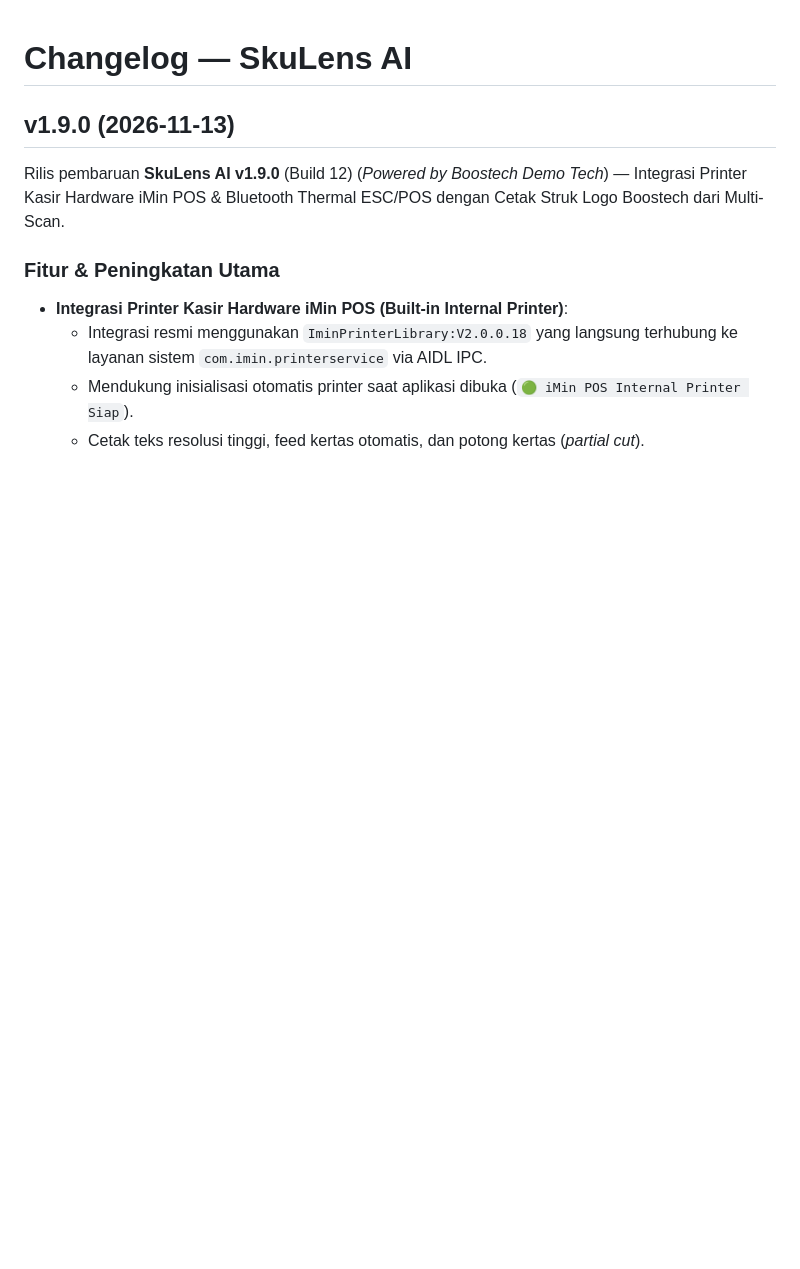
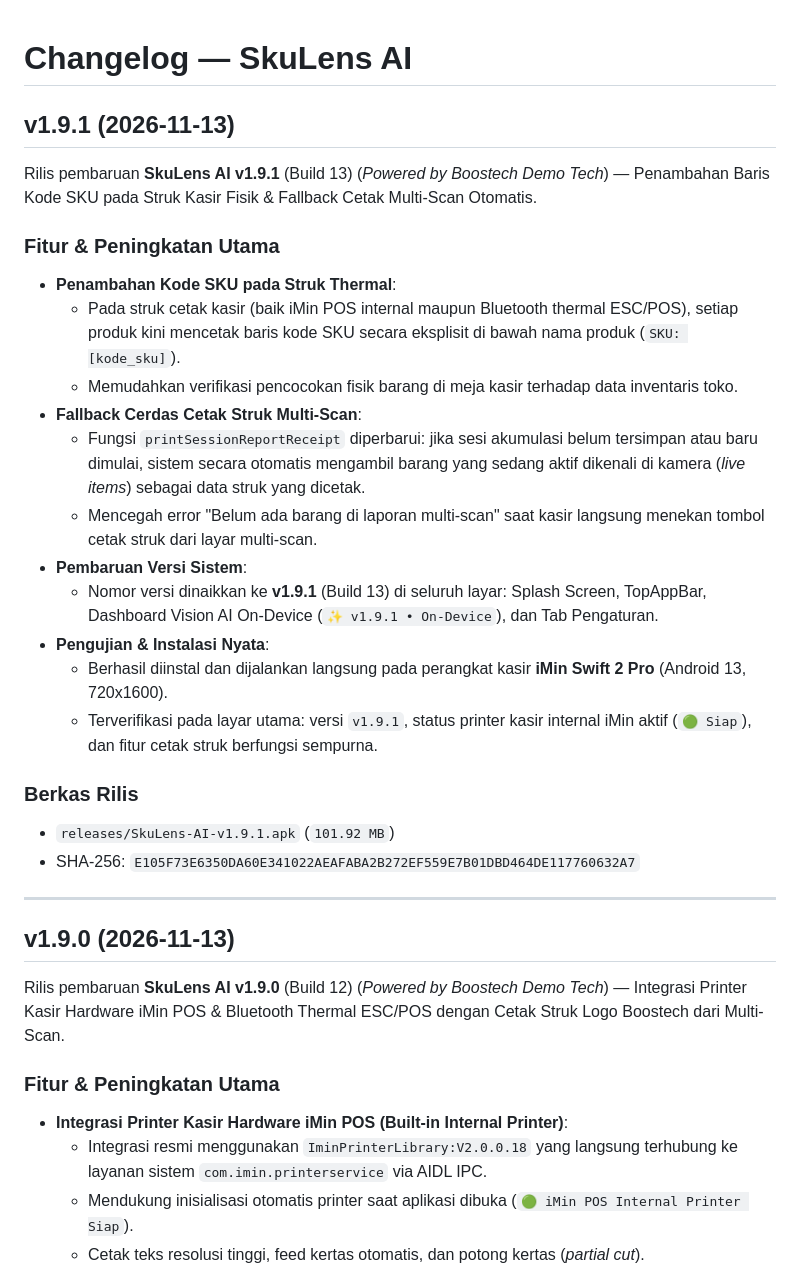
Before and after one commit to hello-droid-kid/skulens-ai, a Markdown page: CHANGELOG.md, the part around the change. Drawn GitHub-style; blank space fills up the shorter version.

```diff
--- a/CHANGELOG.md
+++ b/CHANGELOG.md
@@ -1,4 +1,27 @@
 # Changelog — SkuLens AI
+
+## v1.9.1 (2026-11-13)
+
+Rilis pembaruan **SkuLens AI v1.9.1** (Build 13) (*Powered by Boostech Demo Tech*) — Penambahan Baris Kode SKU pada Struk Kasir Fisik & Fallback Cetak Multi-Scan Otomatis.
+
+### Fitur & Peningkatan Utama
+- **Penambahan Kode SKU pada Struk Thermal**:
+  - Pada struk cetak kasir (baik iMin POS internal maupun Bluetooth thermal ESC/POS), setiap produk kini mencetak baris kode SKU secara eksplisit di bawah nama produk (`SKU: [kode_sku]`).
+  - Memudahkan verifikasi pencocokan fisik barang di meja kasir terhadap data inventaris toko.
+- **Fallback Cerdas Cetak Struk Multi-Scan**:
+  - Fungsi `printSessionReportReceipt` diperbarui: jika sesi akumulasi belum tersimpan atau baru dimulai, sistem secara otomatis mengambil barang yang sedang aktif dikenali di kamera (*live items*) sebagai data struk yang dicetak.
+  - Mencegah error "Belum ada barang di laporan multi-scan" saat kasir langsung menekan tombol cetak struk dari layar multi-scan.
+- **Pembaruan Versi Sistem**:
+  - Nomor versi dinaikkan ke **v1.9.1** (Build 13) di seluruh layar: Splash Screen, TopAppBar, Dashboard Vision AI On-Device (`✨ v1.9.1 • On-Device`), dan Tab Pengaturan.
+- **Pengujian & Instalasi Nyata**:
+  - Berhasil diinstal dan dijalankan langsung pada perangkat kasir **iMin Swift 2 Pro** (Android 13, 720x1600).
+  - Terverifikasi pada layar utama: versi `v1.9.1`, status printer kasir internal iMin aktif (`🟢 Siap`), dan fitur cetak struk berfungsi sempurna.
+
+### Berkas Rilis
+- `releases/SkuLens-AI-v1.9.1.apk` (`101.92 MB`)
+- SHA-256: `E105F73E6350DA60E341022AEAFABA2B272EF559E7B01DBD464DE117760632A7`
+
+---
 
 ## v1.9.0 (2026-11-13)
 
```
Also changed, not shown: README.md (+11 -11 lines), assets/v191_home.png (added), 1 other file.
